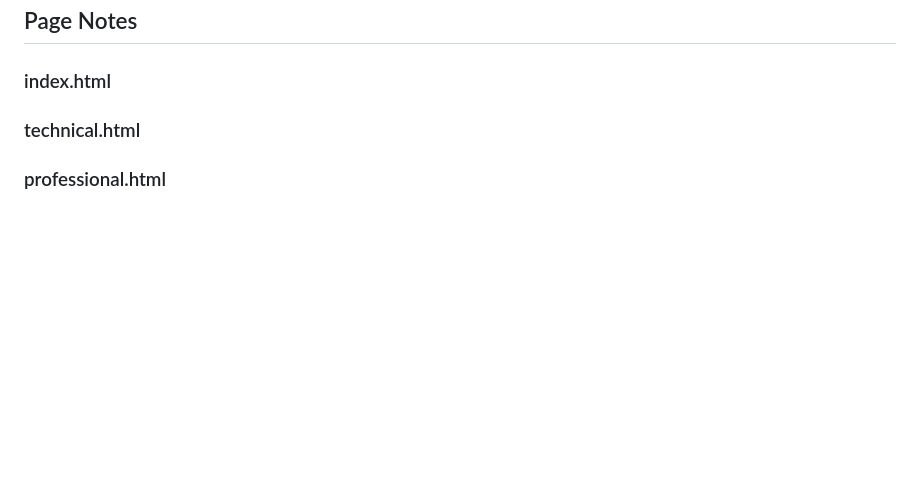
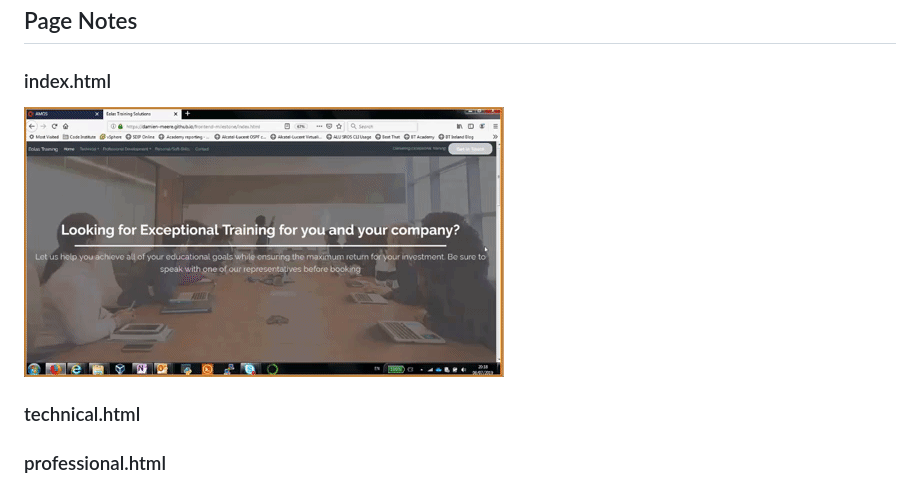
Before and after one commit to damien-meere/frontend-milestone, a Markdown page: README.md, the part around the change. Drawn GitHub-style; pictures changed too: assets/images/index_page.gif (added); blank space fills up the shorter version.

Commit message:
Updated README file -testing gif files within README

```diff
--- a/README.md
+++ b/README.md
@@ -34,6 +34,8 @@ to select the course they require.
 ## Page Notes
 
 ### index.html
+
+![Index Page](assets/images/index_page.gif)
 
 ### technical.html
 
```
